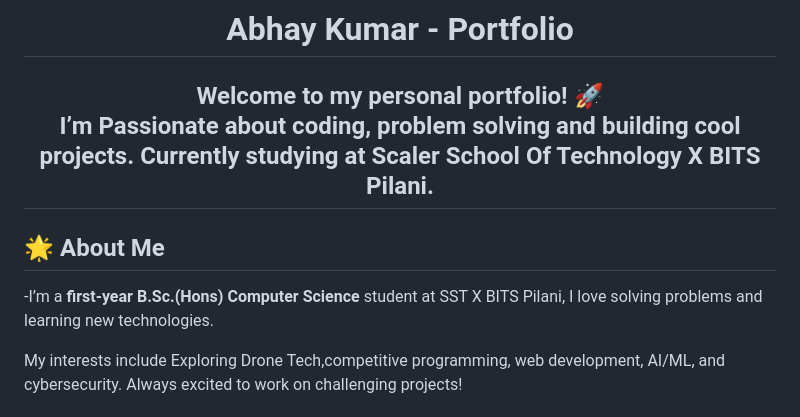
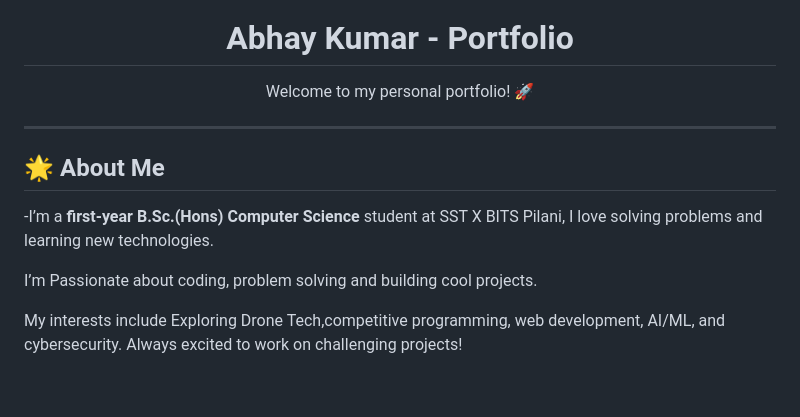
Before and after one commit to AbhayKumarMishra027/Abhay-Portfolio, a Markdown page: README.md, the part around the change. GitHub-like rendering; blank space fills up the shorter version.

```diff
--- a/README.md
+++ b/README.md
@@ -3,13 +3,15 @@
 # **Abhay Kumar - Portfolio**
 
 Welcome to my personal portfolio! 🚀
-I’m Passionate about coding, problem solving and building cool projects. Currently studying at Scaler School Of Technology X BITS Pilani.
+
 ---
 
 </center>
 
 ## 🌟 **About Me**
 -I’m a **first-year B.Sc.(Hons) Computer Science** student at SST X BITS Pilani, I love solving problems and learning new technologies.
+
+I’m Passionate about coding, problem solving and building cool projects.
 
 My interests include Exploring Drone Tech,competitive programming, web development, AI/ML, and cybersecurity. Always excited to work on challenging projects!
 
```
